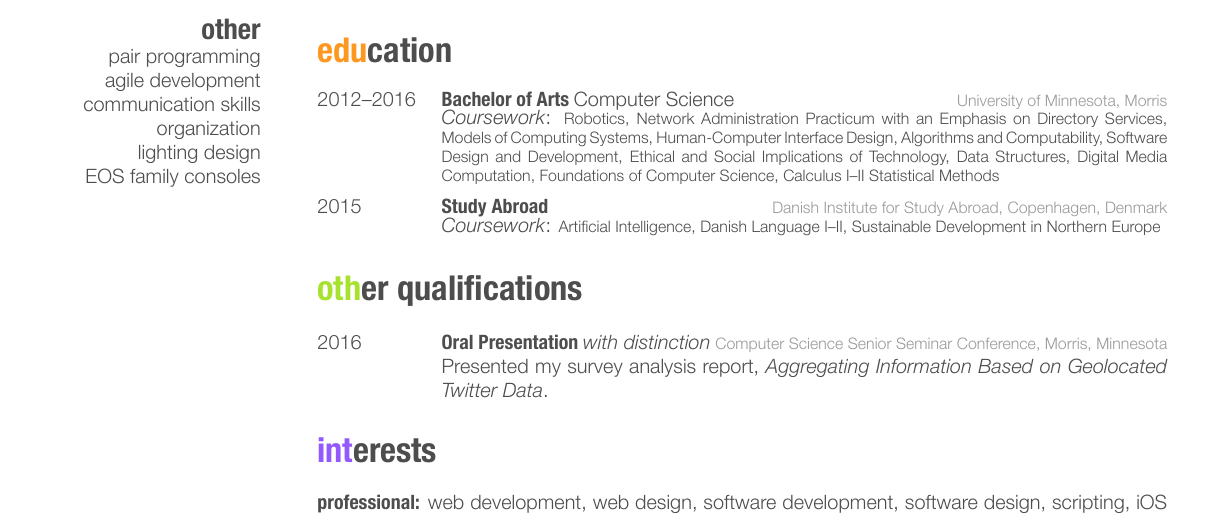
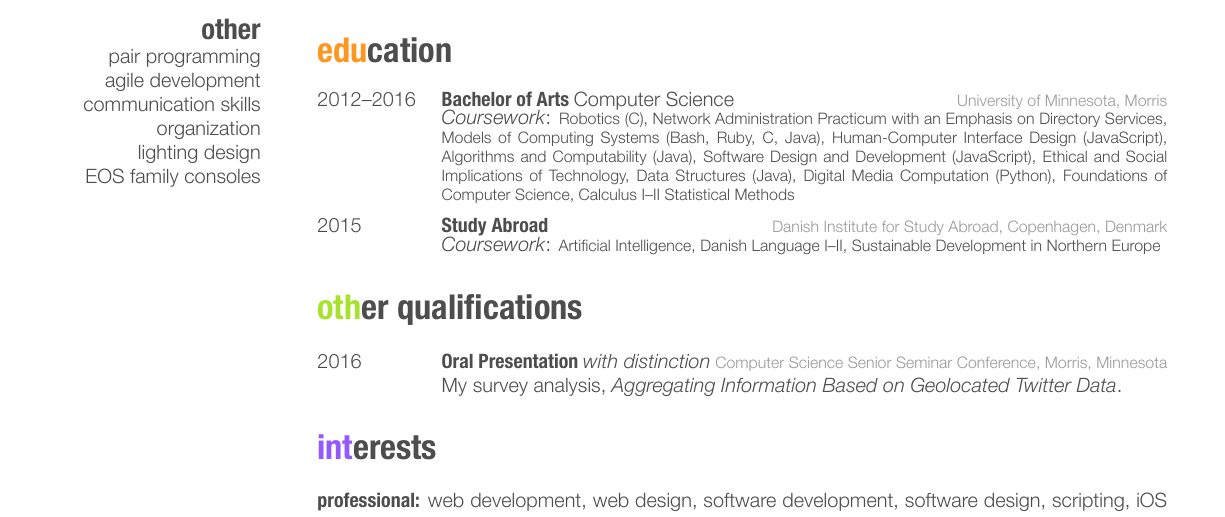
Before and after one commit to BrianMitchL/resume, a LaTeX CV (resume.tex): part of the page, cut so that both start at the same text. The pictures show the PDF file resume.pdf that the author committed with the source.

Commit message:
Added languages used in course list

```diff
--- a/resume.tex
+++ b/resume.tex
@@ -161,7 +161,7 @@ Led work calls and designed, set-­up, and operated sound and lighting for event
 {2012--2016}
 {Bachelor of Arts {\normalfont Computer Science}}
 {University of Minnesota, Morris}
-{\emph{Coursework}: \footnotesize{Robotics, Network Administration Practicum with an Emphasis on Directory Services, Models of Computing Systems, Human-Computer Interface Design, Algorithms and Computability, Software Design and Development, Ethical and Social Implications of Technology, Data Structures, Digital Media Computation, Foundations of Computer Science, Calculus I--II Statistical Methods}}
+{\emph{Coursework}: \footnotesize{Robotics (C), Network Administration Practicum with an Emphasis on Directory Services, Models of Computing Systems (Bash, Ruby, C, Java), Human-Computer Interface Design (JavaScript), Algorithms and Computability (Java), Software Design and Development (JavaScript), Ethical and Social Implications of Technology, Data Structures (Java), Digital Media Computation (Python), Foundations of Computer Science, Calculus I--II Statistical Methods}}
 
 \entry
 {2015}
@@ -186,7 +186,7 @@ Led work calls and designed, set-­up, and operated sound and lighting for event
 {2016}
 {Oral Presentation {\normalfont \emph{with distinction}}}
 {Computer Science Senior Seminar Conference, Morris, Minnesota}
-{Presented my survey analysis report, \emph{Aggregating Information Based on Geolocated Twitter Data}.}
+{My survey analysis, \emph{Aggregating Information Based on Geolocated Twitter Data}.}
 
 %------------------------------------------------
 
```
Also changed, not shown: resume.pdf.
